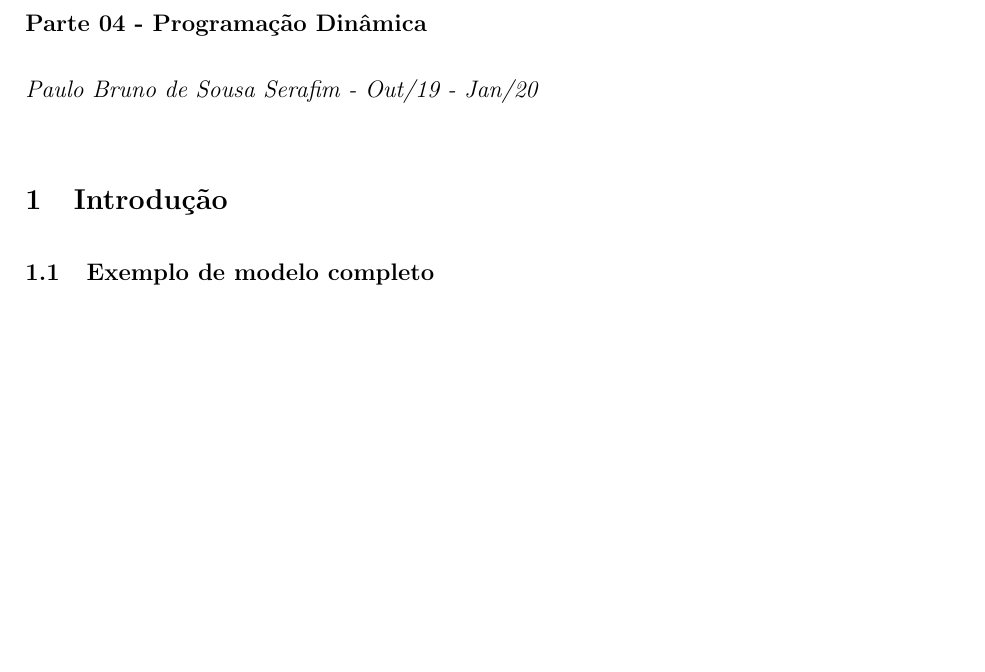
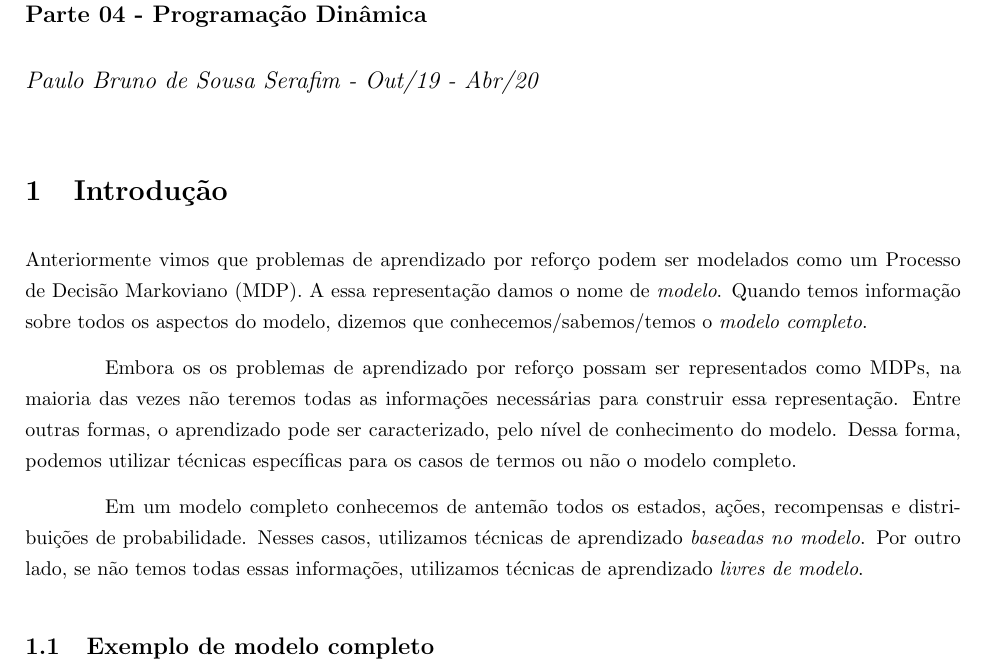
Before and after one commit to paulobruno/RLStudyNotes, a LaTeX document (tex/04_Programacao_Dinamica.tex): part of page 1 of 4, cut so that both start at the same text, the shorter picture padded with empty space. Compiled offline with pdfLaTeX.

Commit message:
Add DP introduction

```diff
--- a/tex/04_Programacao_Dinamica.tex
+++ b/tex/04_Programacao_Dinamica.tex
@@ -32,7 +32,7 @@
 
 \title{Notas de estudo - Aprendizado por Reforço}
 \author{Parte 04 - Programação Dinâmica}
-\date{Paulo Bruno de Sousa Serafim - Out/19 - Jan/20}
+\date{Paulo Bruno de Sousa Serafim - Out/19 - Abr/20}
 
 
 \begin{document}
@@ -40,6 +40,12 @@
 \maketitle
 
     \section{Introdução}
+
+        Anteriormente vimos que problemas de aprendizado por reforço podem ser modelados como um Processo de Decisão Markoviano (MDP). A essa representação damos o nome de \emph{modelo}. Quando temos informação sobre todos os aspectos do modelo, dizemos que conhecemos/sabemos/temos o \emph{modelo completo}.
+
+        Embora os os problemas de aprendizado por reforço possam ser representados como MDPs, na maioria das vezes não teremos todas as informações necessárias para construir essa representação. Entre outras formas, o aprendizado pode ser caracterizado, pelo nível de conhecimento do modelo. Dessa forma, podemos utilizar técnicas específicas para os casos de termos ou não o modelo completo.
+
+        Em um modelo completo conhecemos de antemão todos os estados, ações, recompensas e distribuições de probabilidade. Nesses casos, utilizamos técnicas de aprendizado \emph{baseadas no modelo}. Por outro lado, se não temos todas essas informações, utilizamos técnicas de aprendizado \emph{livres de modelo}.
 
         \subsection{Exemplo de modelo completo}
 
```
Also changed, not shown: tex/01_Introducao.tex (+2 -0 lines).
